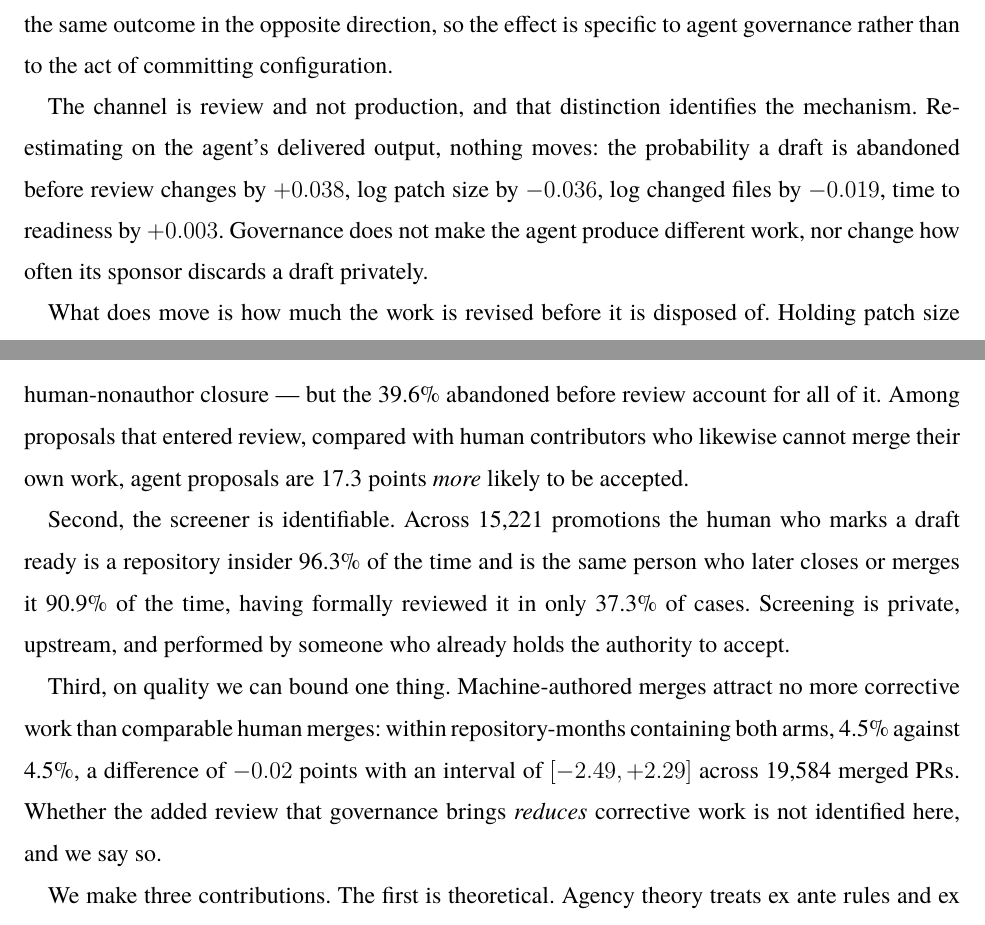
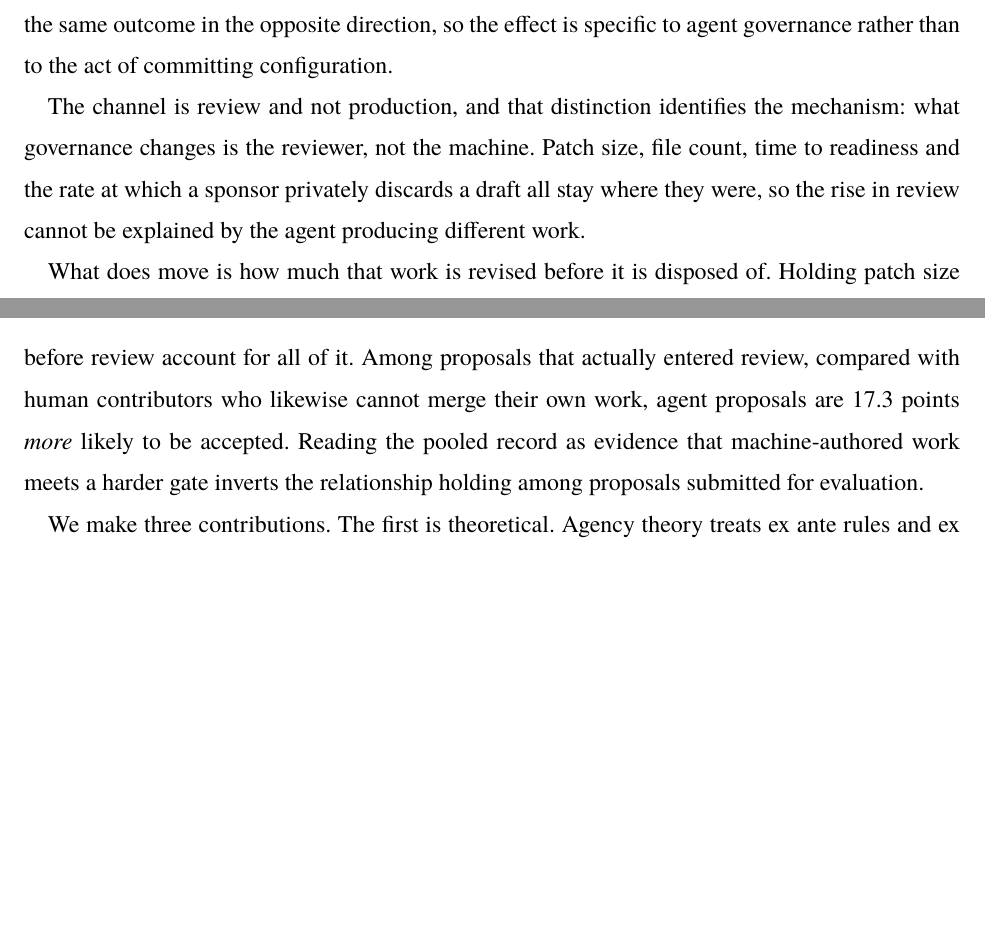
Before and after one commit to hoangg-ng/econometrics, a LaTeX document (overleaf/paper/paper.tex): two parts of pages 2 and 4 of 25, joined at a grey line, cut so that both start at the same text, the shorter picture padded with empty space. Compiled offline with pdfLaTeX.

Commit message:
Cut the intro to the findings that carry a reader
Three things in the introduction read as absence rather than result. The null on
the agent's delivered output is a mechanism, not a finding -- it is why the review
increase runs through reviewers -- so it is now a clause inside that argument
rather than its own paragraph. The screener-identity statistics and the corrective
work bound were descriptive detail; both leave the introduction and remain in
their sections.

What stays is the two-stage reversal, because it corrects what the published
record appears to say rather than adding to it.

Main text 7,775 to 7,397 words, 27 pages to 26.

Co-Authored-By: Claude Opus 5 (1M context) <noreply@anthropic.com>

```diff
--- a/overleaf/paper/paper.tex
+++ b/overleaf/paper/paper.tex
@@ -91,13 +91,12 @@ moves the same outcome in the opposite direction, so the effect is specific to
 agent governance rather than to the act of committing configuration.
 
 The channel is review and not production, and that distinction identifies the
-mechanism. Re-estimating on the agent's delivered output, nothing moves: the
-probability a draft is abandoned before review changes by $+0.038$, log patch size
-by $-0.036$, log changed files by $-0.019$, time to readiness by $+0.003$.
-Governance does not make the agent produce different work, nor change how often its
-sponsor discards a draft privately.
+mechanism: what governance changes is the reviewer, not the machine. Patch size,
+file count, time to readiness and the rate at which a sponsor privately discards a
+draft all stay where they were, so the rise in review cannot be explained by the
+agent producing different work.
 
-What does move is how much the work is revised before it is disposed of. Holding
+What does move is how much that work is revised before it is disposed of. Holding
 patch size and changed files fixed, commits on a machine-authored pull request rise
 $+0.049$ in logs ($p=3.1\times10^{-6}$), and $+0.098$ under equal-repository
 weighting ($p=0.043$), on a baseline of 4.93 commits. The same specification leaves
@@ -147,17 +140,0 @@ abandons it, and both endings are recorded identically. Pooling the stages
-reproduces the literature --- agent proposals are 34.8 points more likely to end in
-a recorded human-nonauthor closure --- but the 39.6\% abandoned before review
-account for all of it. Among proposals that entered review, compared with human
-contributors who likewise cannot merge their own work, agent proposals are 17.3
-points \emph{more} likely to be accepted.
-
-Second, the screener is identifiable. Across 15,221 promotions the human who marks
-a draft ready is a repository insider 96.3\% of the time and is the same person who
-later closes or merges it 90.9\% of the time, having formally reviewed it in only
-37.3\% of cases. Screening is private, upstream, and performed by someone who
-already holds the authority to accept.
-
-Third, on quality we can bound one thing. Machine-authored merges attract no more
-corrective work than comparable human merges: within repository-months containing
-both arms, 4.5\% against 4.5\%, a difference of $-0.02$ points with an interval of
-$[-2.49,+2.29]$ across 19,584 merged PRs. Whether the added review that governance
-brings \emph{reduces} corrective work is not identified here, and we say so.
@@ -164,3 +148,8 @@ brings \emph{reduces} corrective work is not identified here, and we say so.
+The 39.6\% abandoned before review account for all of it. Among proposals that
+actually entered review, compared with human contributors who likewise cannot merge
+their own work, agent proposals are 17.3 points \emph{more} likely to be accepted.
+Reading the pooled record as evidence that machine-authored work meets a harder
+gate inverts the relationship holding among proposals submitted for evaluation.
 
 We make three contributions. The first is theoretical. Agency theory treats ex
 ante rules and ex post inspection as substitutes, and that logic requires the rule
```
Also changed, not shown: overleaf/paper/paper.tex (12 more changed lines).
